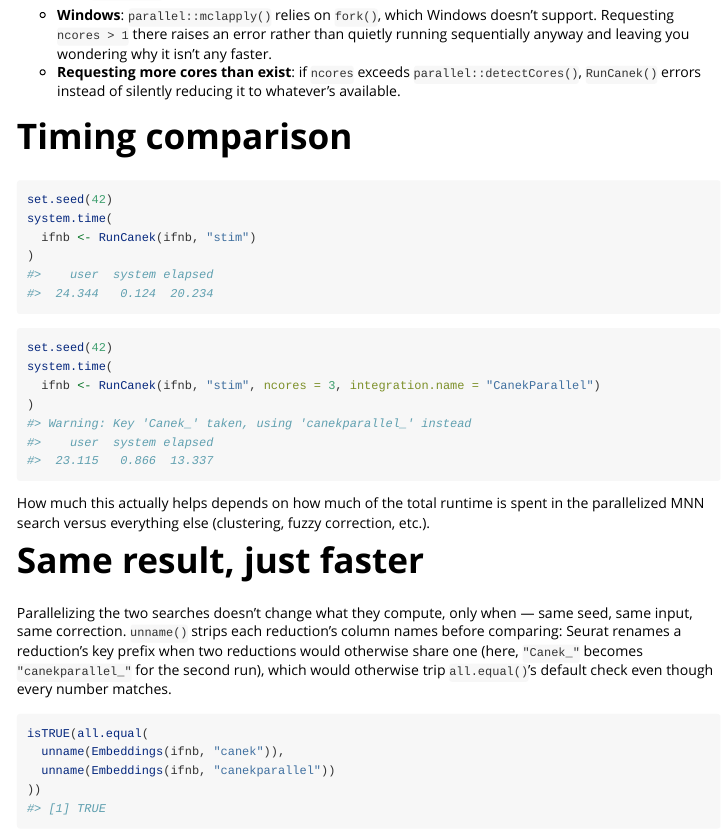
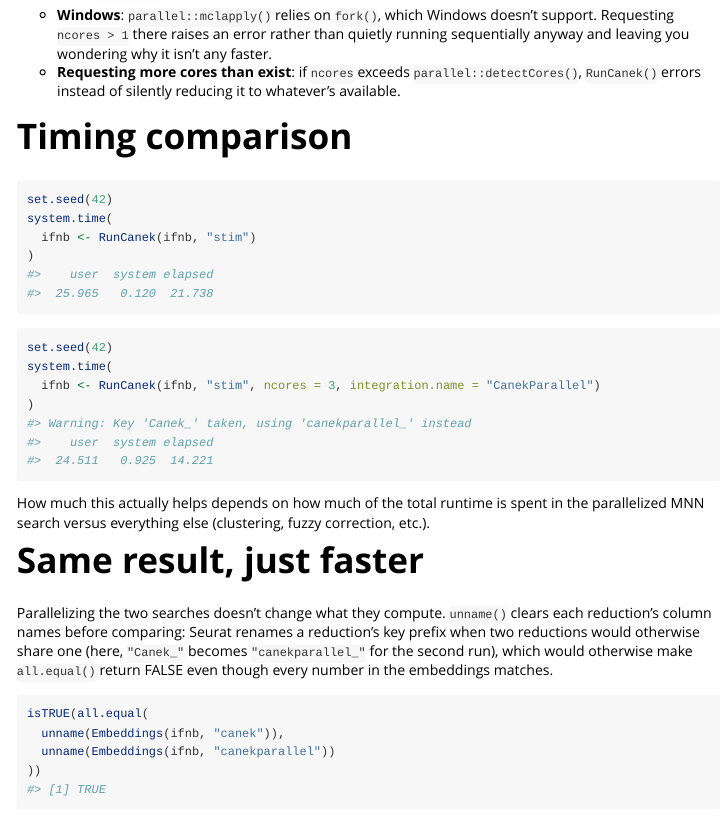
Before and after one commit to MartinLoza/Canek, an R Markdown document (vignettes/articles/Parallel-processing.Rmd): the page in a window 1100 px wide, from 1490 px down. Rendered offline with R 4.5, knitr and Pandoc, with nearby package versions; long lines of code are wrapped.

Commit message:
Update performance metrics in Parallel-processing vignette to reflect new timings

````diff
--- a/vignettes/articles/Parallel-processing.Rmd
+++ b/vignettes/articles/Parallel-processing.Rmd
@@ -112,7 +112,7 @@ system.time(
   ifnb <- RunCanek(ifnb, "stim")
 )
 #>    user  system elapsed
-#>  24.344   0.124  20.234
+#>  25.965   0.120  21.738
 ```
 
 
@@ -123,7 +123,7 @@ system.time(
 )
 #> Warning: Key 'Canek_' taken, using 'canekparallel_' instead
 #>    user  system elapsed
-#>  23.115   0.866  13.337
+#>  24.511   0.925  14.221
 ```
 
 How much this actually helps depends on how much of the total runtime is
@@ -132,12 +132,11 @@ fuzzy correction, etc.).
 
 # Same result, just faster
 
-Parallelizing the two searches doesn't change what they compute, only when —
-same seed, same input, same correction. `unname()` strips each reduction's
+Parallelizing the two searches doesn't change what they compute. `unname()` clears each reduction's
 column names before comparing: Seurat renames a reduction's key prefix when
 two reductions would otherwise share one (here, `"Canek_"` becomes
-`"canekparallel_"` for the second run), which would otherwise trip
-`all.equal()`'s default check even though every number matches.
+`"canekparallel_"` for the second run), which would otherwise make
+`all.equal()` return FALSE even though every number in the embeddings matches.
 
 
 ``` r
````
Also changed, not shown: 1 other file.
